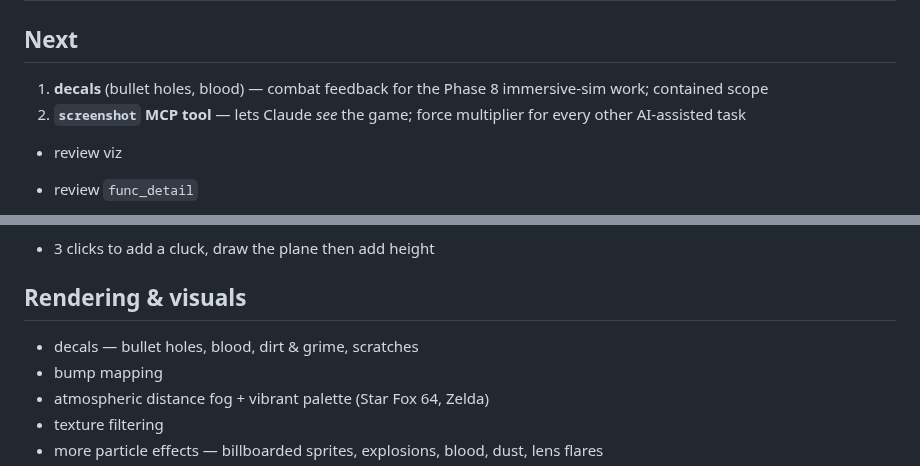
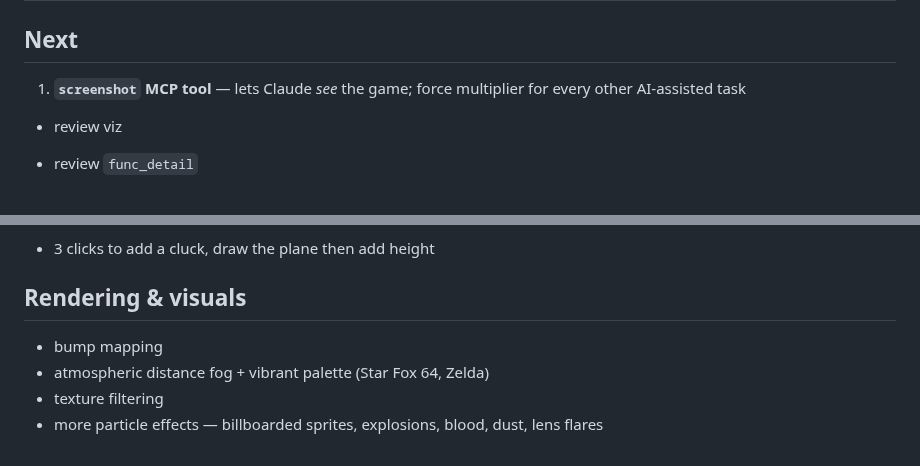
Before and after one commit to willbr/quake1.ai, a Markdown page: ideas.md, 2 parts joined by grey strips. Drawn GitHub-style.

Commit message:
docs(ideas): drop shipped decals entry

```diff
--- a/ideas.md
+++ b/ideas.md
@@ -2,8 +2,7 @@
 
 ## Next
 
-1. **decals** (bullet holes, blood) — combat feedback for the Phase 8 immersive-sim work; contained scope
-2. **`screenshot` MCP tool** — lets Claude *see* the game; force multiplier for every other AI-assisted task
+1. **`screenshot` MCP tool** — lets Claude *see* the game; force multiplier for every other AI-assisted task
 
 * review viz
 * review `func_detail`
@@ -18,7 +17,6 @@
 
 ## Rendering & visuals
 
-* decals — bullet holes, blood, dirt & grime, scratches
 * bump mapping
 * atmospheric distance fog + vibrant palette (Star Fox 64, Zelda)
 * texture filtering
```
